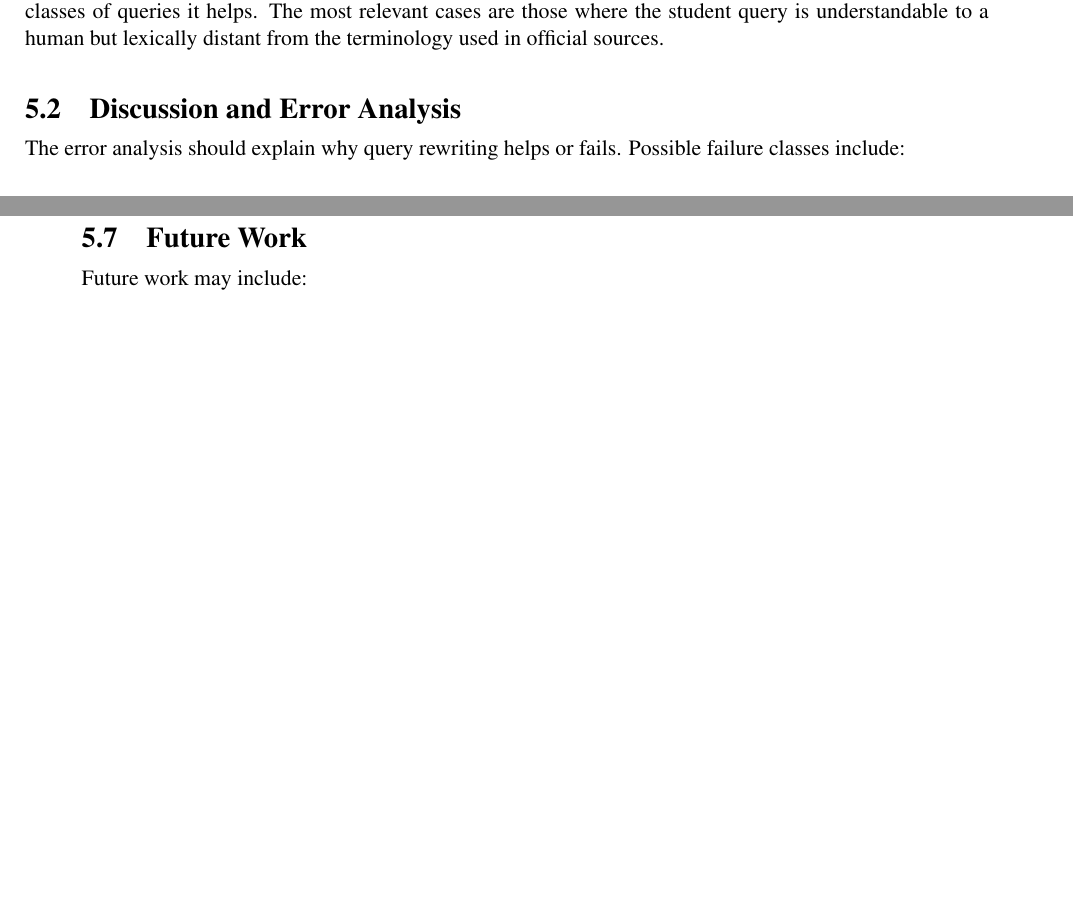
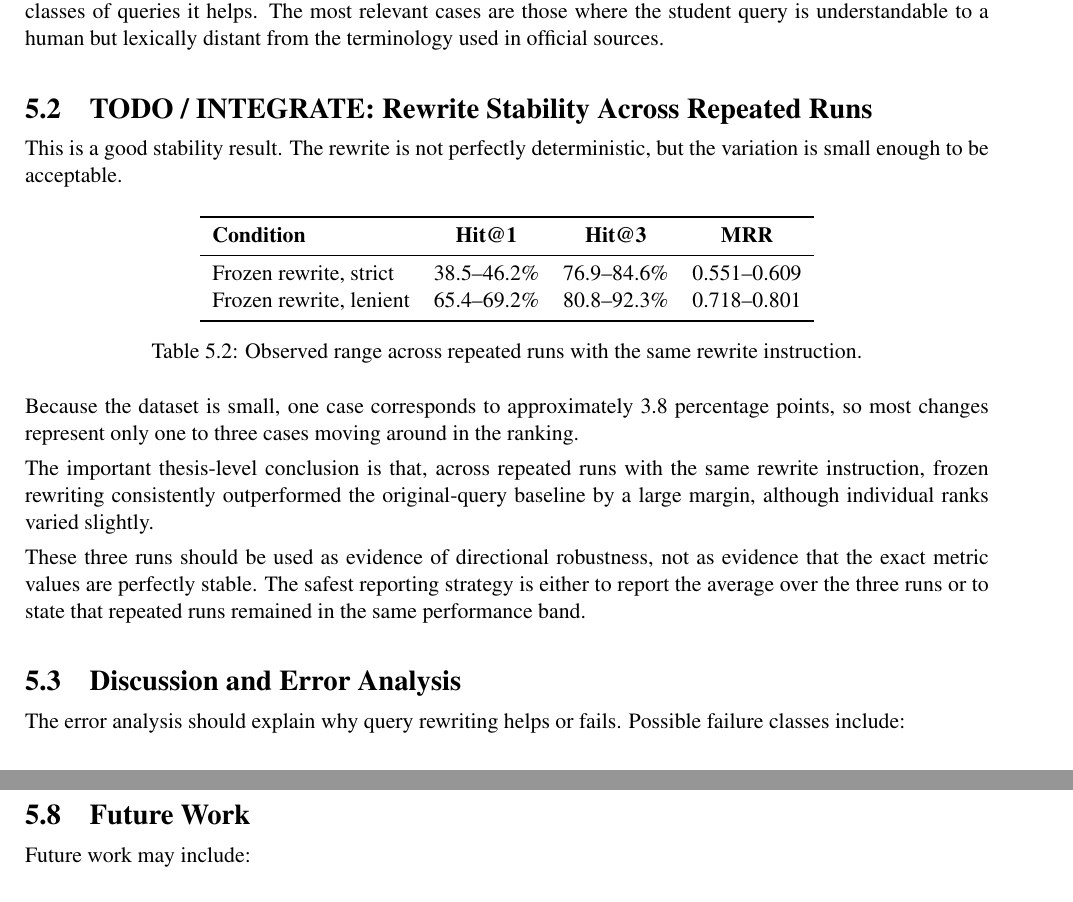
Before and after one commit to lillo24/repo-for-overleaf_bachelor-thesis-unitn, a LaTeX thesis (version-official-elaborato/colli_leonardo_laurea_aa.tex, which reads version-official-elaborato/capitolo5.tex): two parts of pages 12 and 13 of 14 before the commit and two parts of pages 12 and 14 of 15 after it, joined at a grey line, cut so that both start at the same text, the shorter picture padded with empty space. Compiled offline with pdfLaTeX.

Commit message:
Add TODO note on rewrite stability results

```diff
--- a/version-official-elaborato/capitolo5.tex
+++ b/version-official-elaborato/capitolo5.tex
@@ -19,6 +19,29 @@ BM25 rewritten query & TODO & TODO & TODO \\
 \end{table}
 
 The expected interpretation is not only whether query rewriting improves the average scores, but also in which classes of queries it helps. The most relevant cases are those where the student query is understandable to a human but lexically distant from the terminology used in official sources.
+
+\section{TODO / INTEGRATE: Rewrite Stability Across Repeated Runs}
+This is a good stability result. The rewrite is not perfectly deterministic, but the variation is small enough to be acceptable.
+
+\begin{table}[h]
+\centering
+\begin{tabular}{lccc}
+\toprule
+\textbf{Condition} & \textbf{Hit@1} & \textbf{Hit@3} & \textbf{MRR} \\
+\midrule
+Frozen rewrite, strict & 38.5--46.2\% & 76.9--84.6\% & 0.551--0.609 \\
+Frozen rewrite, lenient & 65.4--69.2\% & 80.8--92.3\% & 0.718--0.801 \\
+\bottomrule
+\end{tabular}
+\caption{Observed range across repeated runs with the same rewrite instruction.}
+\label{tab:rewrite-stability}
+\end{table}
+
+Because the dataset is small, one case corresponds to approximately 3.8 percentage points, so most changes represent only one to three cases moving around in the ranking.
+
+The important thesis-level conclusion is that, across repeated runs with the same rewrite instruction, frozen rewriting consistently outperformed the original-query baseline by a large margin, although individual ranks varied slightly.
+
+These three runs should be used as evidence of directional robustness, not as evidence that the exact metric values are perfectly stable. The safest reporting strategy is either to report the average over the three runs or to state that repeated runs remained in the same performance band.
 
 \section{Discussion and Error Analysis}
 The error analysis should explain why query rewriting helps or fails. Possible failure classes include:
```
